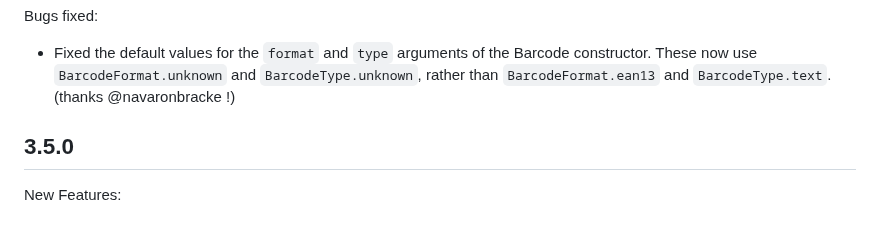
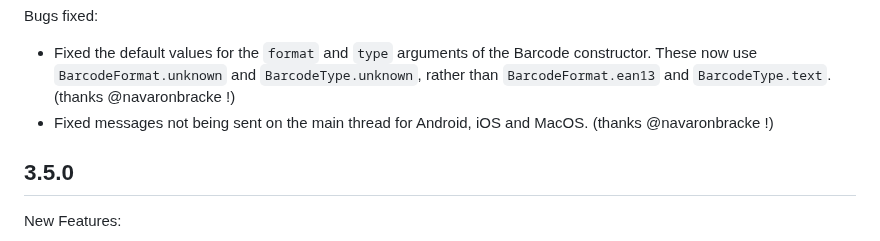
Before and after one commit to juliansteenbakker/mobile_scanner, a Markdown page: CHANGELOG.md, the part around the change. Drawn GitHub-style.

Commit message:
add changelog entry for threading fix

```diff
--- a/CHANGELOG.md
+++ b/CHANGELOG.md
@@ -15,6 +15,7 @@ Bugs fixed:
 * Fixed the default values for the `format` and `type` arguments of the Barcode constructor.
   These now use `BarcodeFormat.unknown` and `BarcodeType.unknown`, rather than `BarcodeFormat.ean13` and `BarcodeType.text`.
   (thanks @navaronbracke !)
+* Fixed messages not being sent on the main thread for Android, iOS and MacOS. (thanks @navaronbracke !)
 
 ## 3.5.0
 New Features:
```
